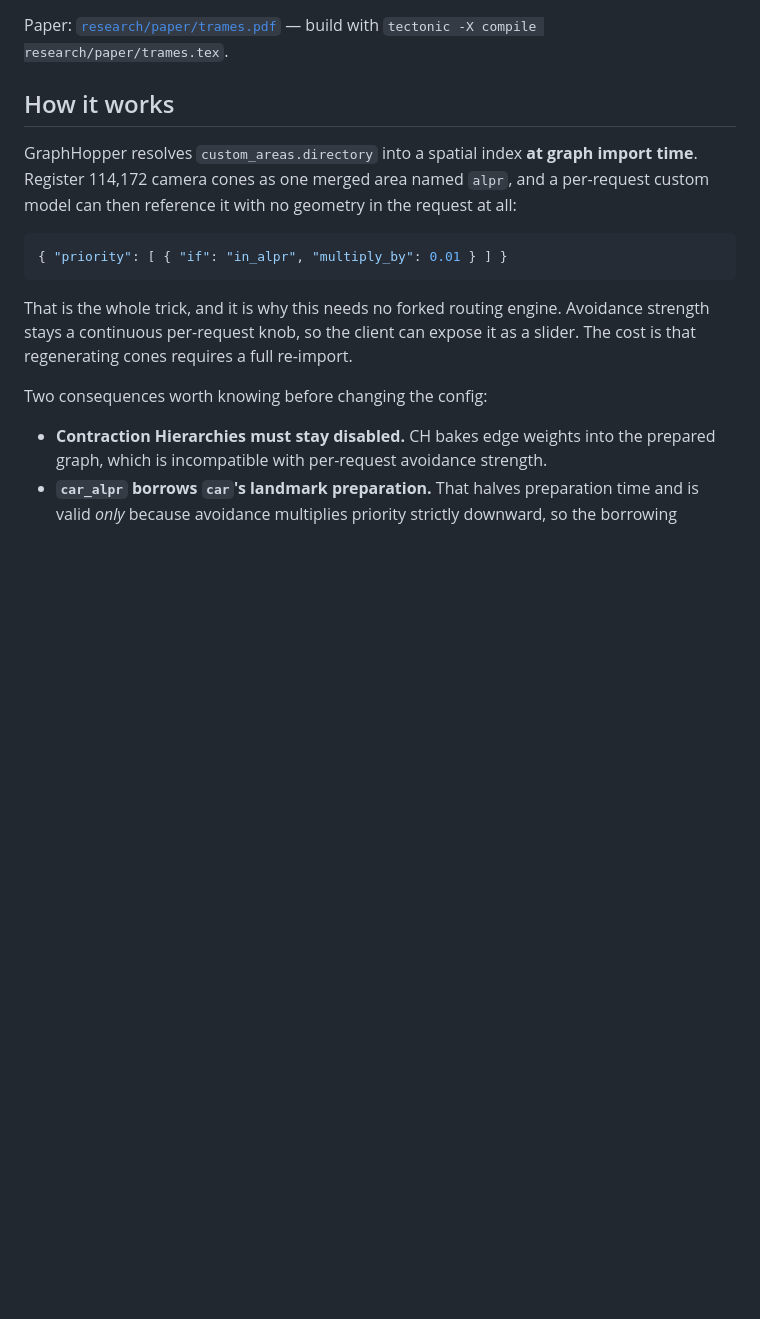
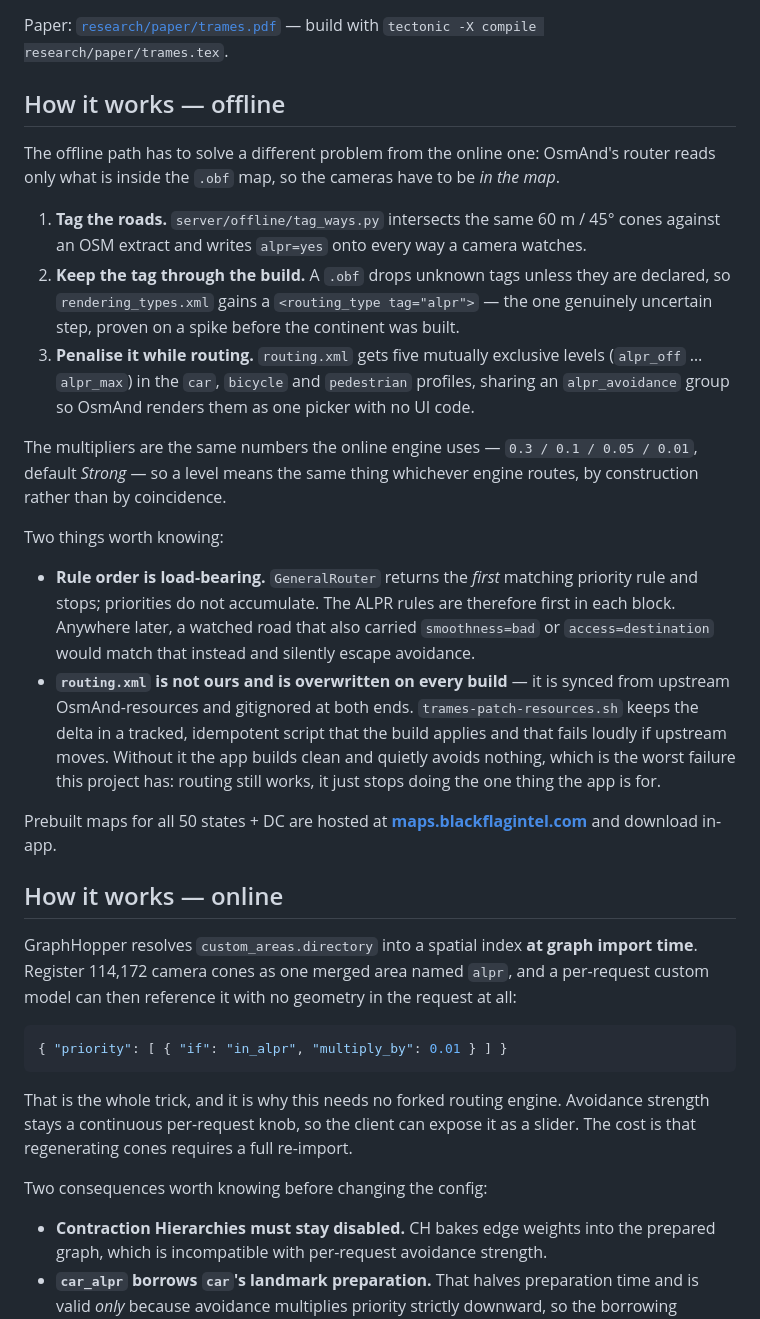
Before and after one commit to KaraZajac/TRAMES, a Markdown page: README.md, the part around one of its changes. Rendered like a GitHub page; blank space fills up the shorter version.

```diff
--- a/README.md
+++ b/README.md
@@ -42,7 +49,41 @@ ALPR installations**.
 Paper: [`research/paper/trames.pdf`](research/paper/trames.pdf) — build with
 `tectonic -X compile research/paper/trames.tex`.
 
-## How it works
+## How it works — offline
+
+The offline path has to solve a different problem from the online one: OsmAnd's router
+reads only what is inside the `.obf` map, so the cameras have to be *in the map*.
+
+1. **Tag the roads.** `server/offline/tag_ways.py` intersects the same 60 m / 45° cones
+   against an OSM extract and writes `alpr=yes` onto every way a camera watches.
+2. **Keep the tag through the build.** A `.obf` drops unknown tags unless they are
+   declared, so `rendering_types.xml` gains a `<routing_type tag="alpr">` — the one
+   genuinely uncertain step, proven on a spike before the continent was built.
+3. **Penalise it while routing.** `routing.xml` gets five mutually exclusive levels
+   (`alpr_off` … `alpr_max`) in the `car`, `bicycle` and `pedestrian` profiles, sharing
+   an `alpr_avoidance` group so OsmAnd renders them as one picker with no UI code.
+
+The multipliers are the same numbers the online engine uses — `0.3 / 0.1 / 0.05 / 0.01`,
+default *Strong* — so a level means the same thing whichever engine routes, by
+construction rather than by coincidence.
+
+Two things worth knowing:
+
+- **Rule order is load-bearing.** `GeneralRouter` returns the *first* matching priority
+  rule and stops; priorities do not accumulate. The ALPR rules are therefore first in
+  each block. Anywhere later, a watched road that also carried `smoothness=bad` or
+  `access=destination` would match that instead and silently escape avoidance.
+- **`routing.xml` is not ours and is overwritten on every build** — it is synced from
+  upstream OsmAnd-resources and gitignored at both ends. `trames-patch-resources.sh`
+  keeps the delta in a tracked, idempotent script that the build applies and that fails
+  loudly if upstream moves. Without it the app builds clean and quietly avoids nothing,
+  which is the worst failure this project has: routing still works, it just stops doing
+  the one thing the app is for.
+
+Prebuilt maps for all 50 states + DC are hosted at
+**[maps.blackflagintel.com](https://maps.blackflagintel.com)** and download in-app.
+
+## How it works — online
 
 GraphHopper resolves `custom_areas.directory` into a spatial index **at graph import
 time**. Register 114,172 camera cones as one merged area named `alpr`, and a per-request
```
Also changed, not shown: other parts of README.md (+55 -6 lines).
